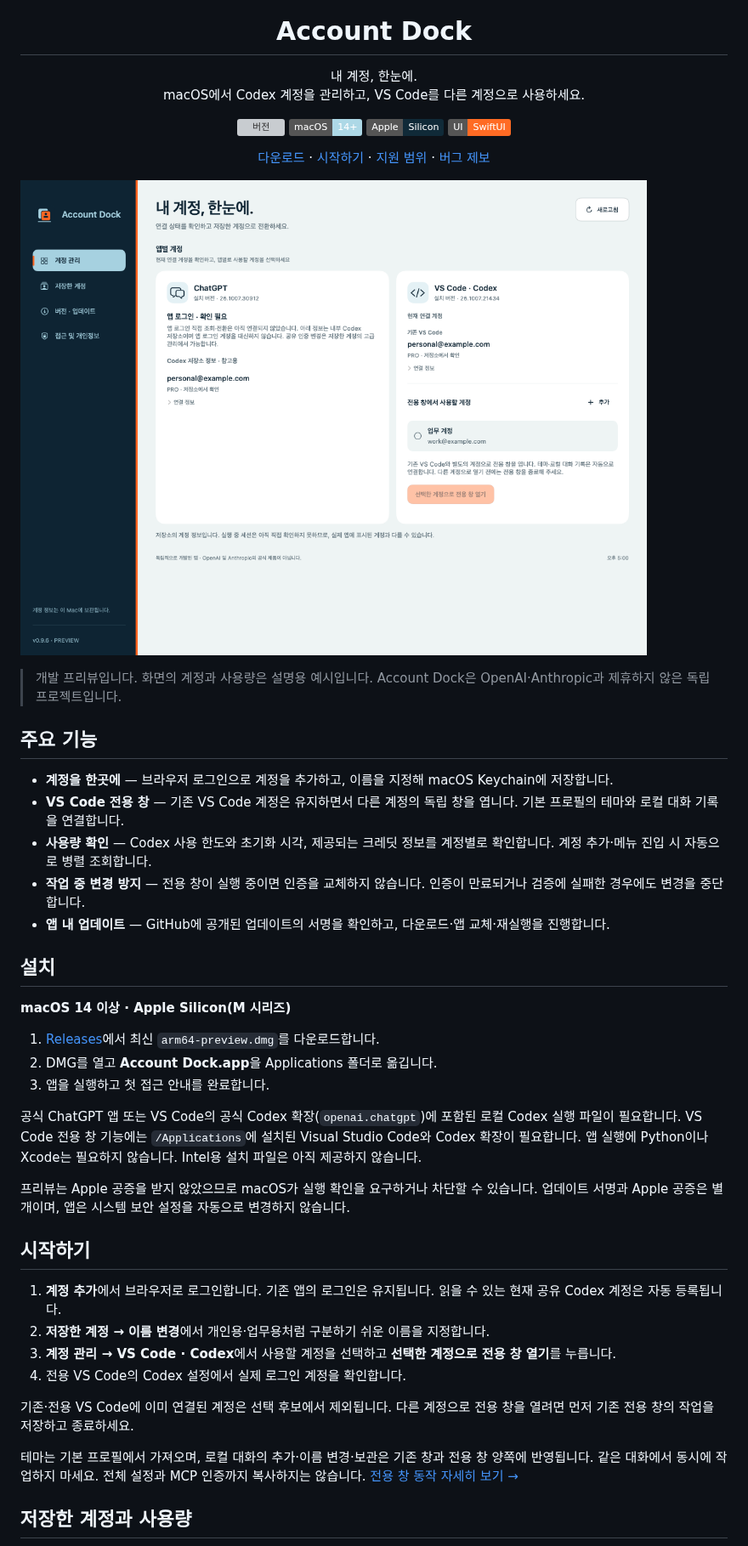
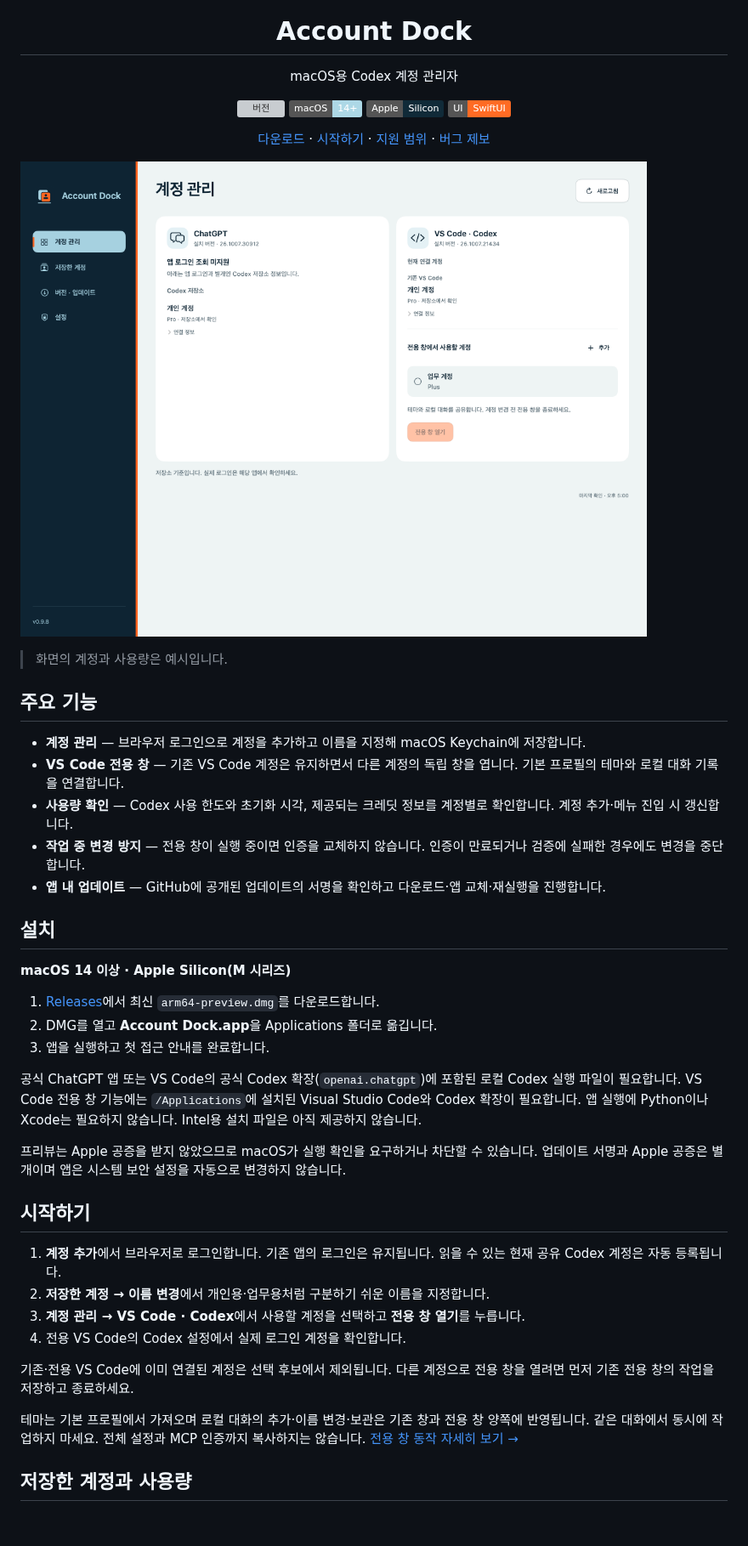
Before and after one commit to z8086486/account-dock, a Markdown page: README.md, the part around one of its changes. Shown at 85% size. Rendered like a GitHub page; pictures changed too: assets/accounts.png; badges without logos; blank space fills up the shorter version; grey boxes are pictures that could not be loaded.

```diff
--- a/README.md
+++ b/README.md
@@ -2,7 +2,7 @@
   <img src="assets/icon.png" width="112" alt="Account Dock 앱 아이콘" />
 </p>
 <h1 align="center">Account Dock</h1>
-<p align="center">내 계정, 한눈에.<br />macOS에서 Codex 계정을 관리하고, VS Code를 다른 계정으로 사용하세요.</p>
+<p align="center">macOS용 Codex 계정 관리자</p>
 <p align="center">
   <a href="https://github.com/z8086486/account-dock/releases"><img alt="버전" src="https://img.shields.io/github/v/release/z8086486/account-dock?include_prereleases&label=preview&color=FF6B24" /></a>
   <img alt="macOS 14 이상" src="https://img.shields.io/badge/macOS-14%2B-ADD8E6" />
@@ -18,15 +18,15 @@
 
 ![Account Dock 계정 관리 화면](assets/accounts.png)
 
-> 개발 프리뷰입니다. 화면의 계정과 사용량은 설명용 예시입니다. Account Dock은 OpenAI·Anthropic과 제휴하지 않은 독립 프로젝트입니다.
+> 화면의 계정과 사용량은 예시입니다.
 
 ## 주요 기능
 
-- **계정을 한곳에** — 브라우저 로그인으로 계정을 추가하고, 이름을 지정해 macOS Keychain에 저장합니다.
+- **계정 관리** — 브라우저 로그인으로 계정을 추가하고 이름을 지정해 macOS Keychain에 저장합니다.
 - **VS Code 전용 창** — 기존 VS Code 계정은 유지하면서 다른 계정의 독립 창을 엽니다. 기본 프로필의 테마와 로컬 대화 기록을 연결합니다.
-- **사용량 확인** — Codex 사용 한도와 초기화 시각, 제공되는 크레딧 정보를 계정별로 확인합니다. 계정 추가·메뉴 진입 시 자동으로 병렬 조회합니다.
+- **사용량 확인** — Codex 사용 한도와 초기화 시각, 제공되는 크레딧 정보를 계정별로 확인합니다. 계정 추가·메뉴 진입 시 갱신합니다.
 - **작업 중 변경 방지** — 전용 창이 실행 중이면 인증을 교체하지 않습니다. 인증이 만료되거나 검증에 실패한 경우에도 변경을 중단합니다.
-- **앱 내 업데이트** — GitHub에 공개된 업데이트의 서명을 확인하고, 다운로드·앱 교체·재실행을 진행합니다.
+- **앱 내 업데이트** — GitHub에 공개된 업데이트의 서명을 확인하고 다운로드·앱 교체·재실행을 진행합니다.
 
 ## 설치
 
@@ -38,18 +38,18 @@
 
 공식 ChatGPT 앱 또는 VS Code의 공식 Codex 확장(`openai.chatgpt`)에 포함된 로컬 Codex 실행 파일이 필요합니다. VS Code 전용 창 기능에는 `/Applications`에 설치된 Visual Studio Code와 Codex 확장이 필요합니다. 앱 실행에 Python이나 Xcode는 필요하지 않습니다. Intel용 설치 파일은 아직 제공하지 않습니다.
 
-프리뷰는 Apple 공증을 받지 않았으므로 macOS가 실행 확인을 요구하거나 차단할 수 있습니다. 업데이트 서명과 Apple 공증은 별개이며, 앱은 시스템 보안 설정을 자동으로 변경하지 않습니다.
+프리뷰는 Apple 공증을 받지 않았으므로 macOS가 실행 확인을 요구하거나 차단할 수 있습니다. 업데이트 서명과 Apple 공증은 별개이며 앱은 시스템 보안 설정을 자동으로 변경하지 않습니다.
 
 ## 시작하기
 
 1. **계정 추가**에서 브라우저로 로그인합니다. 기존 앱의 로그인은 유지됩니다. 읽을 수 있는 현재 공유 Codex 계정은 자동 등록됩니다.
 2. **저장한 계정 → 이름 변경**에서 개인용·업무용처럼 구분하기 쉬운 이름을 지정합니다.
-3. **계정 관리 → VS Code · Codex**에서 사용할 계정을 선택하고 **선택한 계정으로 전용 창 열기**를 누릅니다.
+3. **계정 관리 → VS Code · Codex**에서 사용할 계정을 선택하고 **전용 창 열기**를 누릅니다.
 4. 전용 VS Code의 Codex 설정에서 실제 로그인 계정을 확인합니다.
 
 기존·전용 VS Code에 이미 연결된 계정은 선택 후보에서 제외됩니다. 다른 계정으로 전용 창을 열려면 먼저 기존 전용 창의 작업을 저장하고 종료하세요.
 
-테마는 기본 프로필에서 가져오며, 로컬 대화의 추가·이름 변경·보관은 기존 창과 전용 창 양쪽에 반영됩니다. 같은 대화에서 동시에 작업하지 마세요. 전체 설정과 MCP 인증까지 복사하지는 않습니다. [전용 창 동작 자세히 보기 →](ISOLATION.md)
+테마는 기본 프로필에서 가져오며 로컬 대화의 추가·이름 변경·보관은 기존 창과 전용 창 양쪽에 반영됩니다. 같은 대화에서 동시에 작업하지 마세요. 전체 설정과 MCP 인증까지 복사하지는 않습니다. [전용 창 동작 자세히 보기 →](ISOLATION.md)
 
 ## 저장한 계정과 사용량
 
```
Also changed, not shown: other parts of README.md (+9 -9 lines), RELEASE_CHECKLIST.md (+8 -1 lines), RELEASING.md (+13 -1 lines), assets/saved-accounts.png, assets/updates.png, 13 other files.
